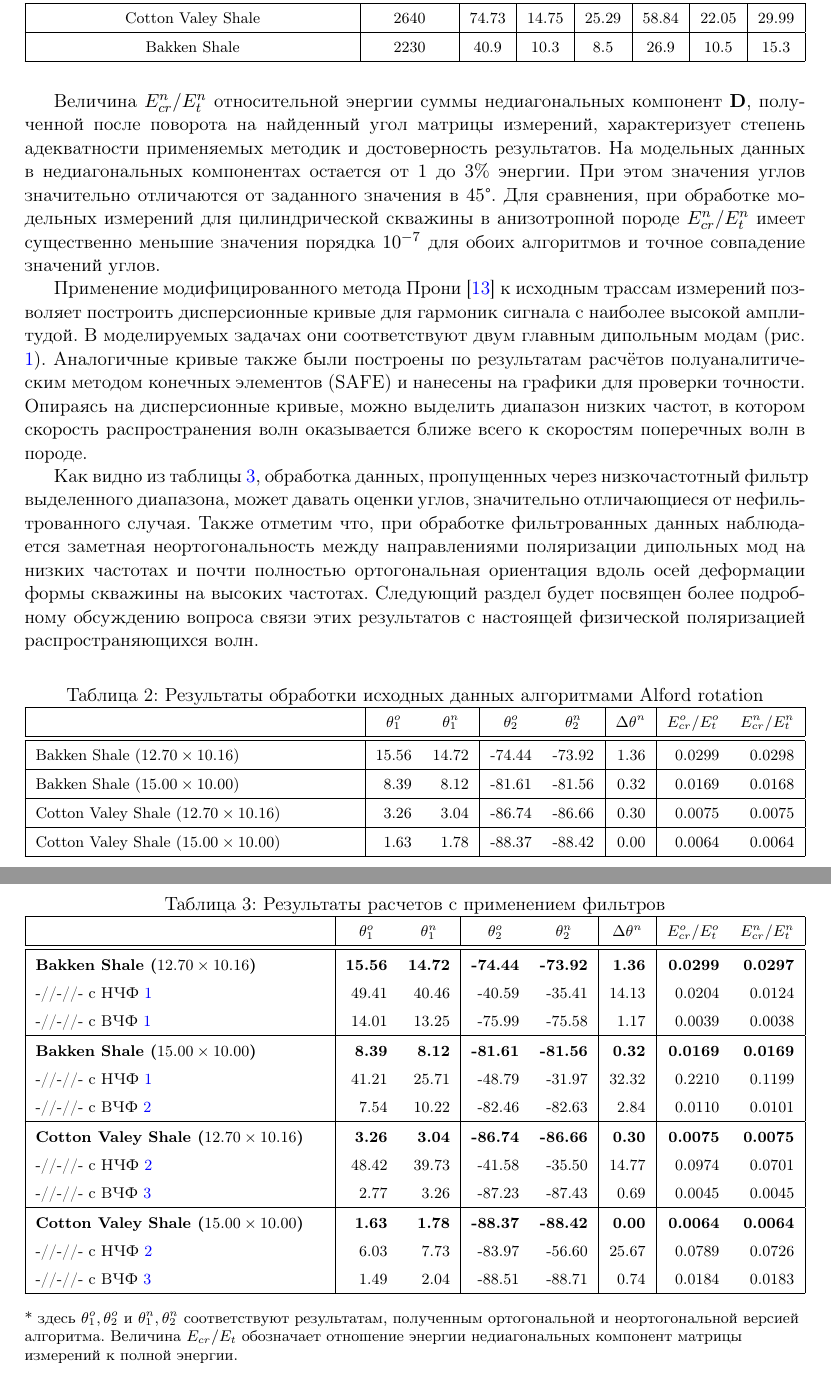
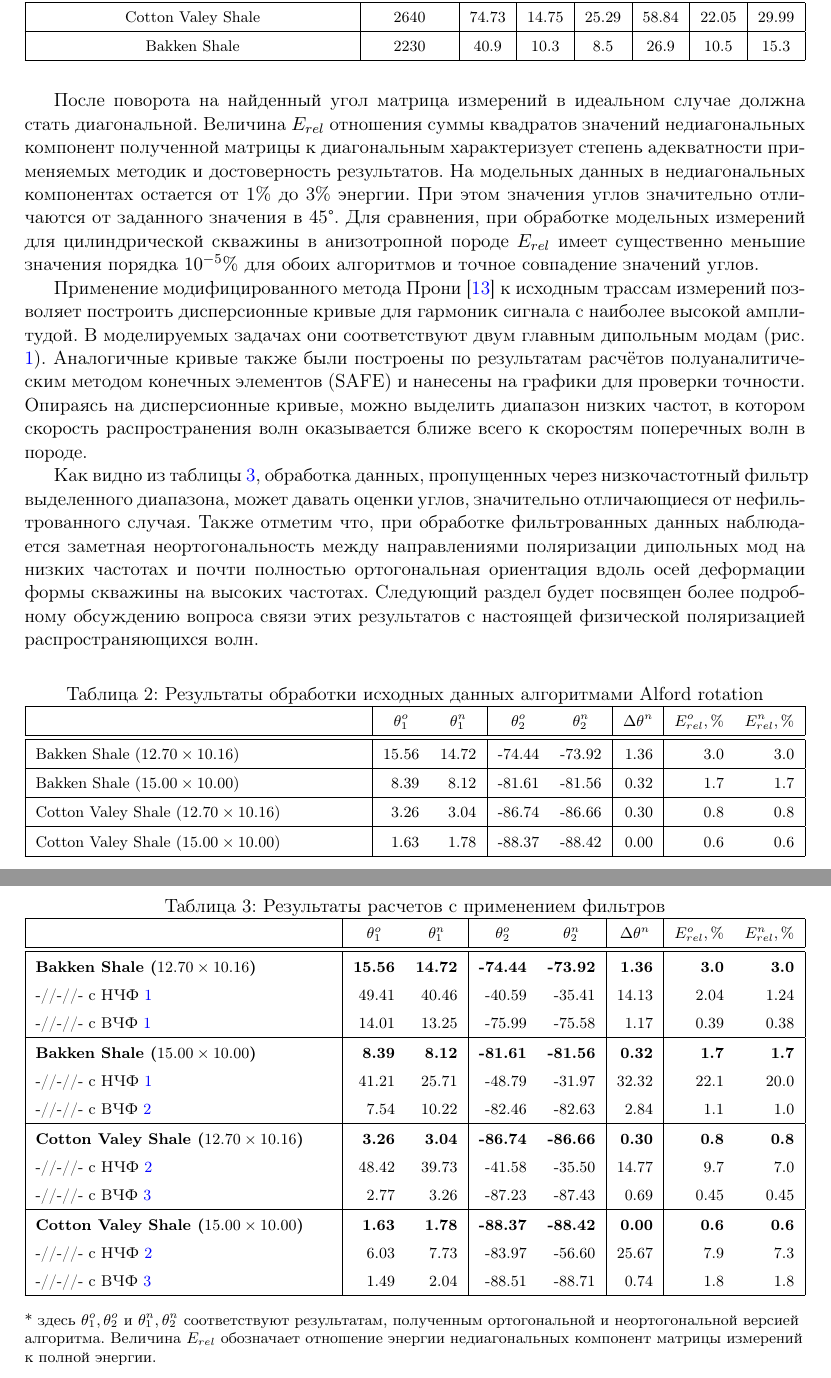
Before and after one commit to strateg-mipt/nonorthogonal_alford_art_rus, a LaTeX document (nonorthogonal_alford.tex): two parts of pages 5 and 6 of 10, joined at a grey line, cut so that both start at the same text. The pictures show the PDF file nonorthogonal_alford.pdf that the author committed with the source.

Commit message:
Yet another corrections by IS

```diff
--- a/nonorthogonal_alford.tex
+++ b/nonorthogonal_alford.tex
@@ -205,7 +196,7 @@ $$
 %\renewcommand{\arraystretch}{1.0}
 %\end{table}
 
-Величина $E_{cr}^n/E_{t}^n$ относительной энергии суммы недиагональных компонент $\mathbf{D}$, полученной после поворота на найденный угол матрицы измерений, характеризует степень адекватности применяемых методик и достоверность результатов. На модельных данных в недиагональных компонентах остается от 1 до 3\% энергии. При этом значения углов значительно отличаются от заданного значения в 45\textdegree. Для сравнения, при обработке модельных измерений для цилиндрической скважины в анизотропной породе $E_{cr}^n/E_{t}^n$ имеет существенно меньшие значения порядка $10^{-7}$ для обоих алгоритмов и точное совпадение значений углов.
+После поворота на найденный угол матрица измерений в идеальном случае должна стать диагональной. Величина $E_{rel}$ отношения суммы квадратов значений недиагональных компонент полученной матрицы к диагональным характеризует степень адекватности применяемых методик и достоверность результатов. На модельных данных в недиагональных компонентах остается от 1\% до 3\% энергии. При этом значения углов значительно отличаются от заданного значения в 45\textdegree. Для сравнения, при обработке модельных измерений для цилиндрической скважины в анизотропной породе $E_{rel}$ имеет существенно меньшие значения порядка $10^{-5}\%$ для обоих алгоритмов и точное совпадение значений углов.
 
 Применение модифицированного метода Прони \cite{Ekstrom1995} к исходным трассам измерений позволяет построить дисперсионные кривые для гармоник сигнала с наиболее высокой амплитудой. В моделируемых задачах они соответствуют двум главным дипольным модам (рис. \ref{fig:disp_curves_all}). Аналогичные кривые также были построены по результатам расчётов полуаналитическим методом конечных элементов (SAFE) и нанесены на графики для проверки точности. Опираясь на дисперсионные кривые, можно выделить диапазон низких частот, в котором скорость распространения волн оказывается ближе всего к скоростям поперечных волн в породе.
 
@@ -218,15 +209,15 @@ $$
 \renewcommand{\arraystretch}{1.5}
 \begin{tabularx}{\textwidth}{|X|rr|rr|r|rr|}
 \hline
-				&\multicolumn{1}{c}{$\theta_1^o$} & \multicolumn{1}{c|}{$\theta_1^n$} & \multicolumn{1}{c}{$\theta_2^o$} & \multicolumn{1}{c|}{$\theta_2^n$} & \multicolumn{1}{c|}{$\Delta\theta^n$}& \multicolumn{1}{c}{$E_{cr}^o/E_{t}^o$} & \multicolumn{1}{c|}{$E_{cr}^n/E_{t}^n$} \\ \hline
-\hline Bakken Shale ($12.70 \times 10.16$) & 15.56 & 14.72 & -74.44 & -73.92  & 1.36  & 0.0299 & 0.0298 \\
-\hline Bakken Shale ($15.00 \times 10.00$) & 8.39 & 8.12 & -81.61 & -81.56 & 0.32 & 0.0169 & 0.0168 \\
-\hline Cotton Valey Shale ($12.70 \times 10.16$) & 3.26 & 3.04 & -86.74 & -86.66  & 0.30 & 0.0075 & 0.0075 \\
-\hline Cotton Valey Shale ($15.00 \times 10.00$) & 1.63 & 1.78 & -88.37 & -88.42  & 0.00  & 0.0064 & 0.0064 \\
+				&\multicolumn{1}{c}{$\theta_1^o$} & \multicolumn{1}{c|}{$\theta_1^n$} & \multicolumn{1}{c}{$\theta_2^o$} & \multicolumn{1}{c|}{$\theta_2^n$} & \multicolumn{1}{c|}{$\Delta\theta^n$}& \multicolumn{1}{c}{$E_{rel}^o, \%$} & \multicolumn{1}{c|}{$E_{rel}^n, \%$} \\ \hline
+\hline Bakken Shale ($12.70 \times 10.16$) & 15.56 & 14.72 & -74.44 & -73.92  & 1.36  & 3.0 & 3.0 \\
+\hline Bakken Shale ($15.00 \times 10.00$) & 8.39 & 8.12 & -81.61 & -81.56 & 0.32 & 1.7 & 1.7 \\
+\hline Cotton Valey Shale ($12.70 \times 10.16$) & 3.26 & 3.04 & -86.74 & -86.66  & 0.30 & 0.8 & 0.8 \\
+\hline Cotton Valey Shale ($15.00 \times 10.00$) & 1.63 & 1.78 & -88.37 & -88.42  & 0.00  & 0.6 & 0.6 \\
  	   \hline
 \end{tabularx}
 \begin{flushleft}
-* здесь $\theta_1^o,\theta_2^o$ и $\theta_1^n,\theta_2^n$ соответствуют результатам, полученным ортогональной и неортогональной версией алгоритма. Величина $E_{cr}/E_{t}$ обозначает отношение энергии недиагональных компонент матрицы измерений к полной энергии.
+* здесь $\theta_1^o,\theta_2^o$ и $\theta_1^n,\theta_2^n$ соответствуют результатам, полученным ортогональной и неортогональной версией алгоритма. Величина $E_{rel}$ обозначает отношение энергии недиагональных компонент матрицы измерений к полной энергии.
 \end{flushleft}
 \label{tab:std_process_results}
 \renewcommand{\arraystretch}{1.0}
@@ -239,16 +230,4 @@ $$
 \renewcommand{\arraystretch}{1.5}
 \begin{tabularx}{\textwidth}{|X|rr|rr|r|rr|}
 \hline
-				&\multicolumn{1}{c}{$\theta_1^o$} & \multicolumn{1}{c|}{$\theta_1^n$} & \multicolumn{1}{c}{$\theta_2^o$} & \multicolumn{1}{c|}{$\theta_2^n$} & \multicolumn{1}{c|}{$\Delta\theta^n$}& \multicolumn{1}{c}{$E_{cr}^o/E_{t}^o$} & \multicolumn{1}{c|}{$E_{cr}^n/E_{t}^n$} \\ \hline
-\hline	\textbf{Bakken Shale ($12.70 \times 10.16$)} & \textbf{15.56} & \textbf{14.72} & \textbf{-74.44}  & \textbf{-73.92}  & \textbf{1.36}  & \textbf{0.0299} & \textbf{0.0297} \\
-		-//-//- с НЧФ \ref{lffnum: 3} & 49.41 & 40.46 & -40.59 & -35.41  & 14.13 & 0.0204 & 0.0124\\
-		-//-//- с ВЧФ \ref{hffnum: 1} & 14.01 & 13.25 & -75.99 & -75.58  & 1.17 & 0.0039 & 0.0038\\
-\hline	\textbf{Bakken Shale ($15.00 \times 10.00$)} & \textbf{8.39} & \textbf{8.12} & \textbf{-81.61}  & \textbf{-81.56} & \textbf{0.32}  & \textbf{0.0169} & \textbf{0.0169} \\
-		-//-//- с НЧФ \ref{lffnum: 3} & 41.21 & 25.71 & -48.79 & -31.97  & 32.32 & 0.2210 & 0.1199\\
-		-//-//- с ВЧФ \ref{hffnum: 2} & 7.54 & 10.22 & -82.46 & -82.63  & 2.84 & 0.0110 & 0.0101\\
-\hline	\textbf{Cotton Valey Shale ($12.70 \times 10.16$)} & \textbf{3.26} & \textbf{3.04} & \textbf{-86.74}  & \textbf{-86.66}  & \textbf{0.30}  & \textbf{0.0075} & \textbf{0.0075}\\
-		-//-//- с НЧФ \ref{lffnum: 4} & 48.42 & 39.73 & -41.58 & -35.50  & 14.77  & 0.0974 & 0.0701 \\
-		-//-//- с ВЧФ \ref{hffnum: 3} & 2.77 & 3.26 & -87.23 & -87.43  & 0.69  & 0.0045 & 0.0045\\
-\hline	\textbf{Cotton Valey Shale ($15.00 \times 10.00$)} & \textbf{1.63} & \textbf{1.78} & \textbf{-88.37}  & \textbf{-88.42}  & \textbf{0.00}  & \textbf{0.0064} & \textbf{0.0064} \\
-		-//-//- с НЧФ \ref{lffnum: 4} & 6.03 & 7.73 & -83.97 & -56.60  & 25.67  & 0.0789 & 0.0726 \\
-		-//-//- с ВЧФ \ref{hffnum: 3} & 1.49 & 2.04 & -88.51 & -88.71  & 0.74  & 0.0184 & 0.0183\\
+				&\multicolumn{1}{c}{$\theta_1^o$} & \multicolumn{1}{c|}{$\theta_1^n$} & \multicolumn{1}{c}{$\theta_2^o$} & \multicolumn{1}{c|}{$\theta_2^n$} & \multicolumn{1}{c|}{$\Delta\theta^n$}& \multicolumn{1}{c}{$E_{rel}^o, \%$} & \multicolumn{1}{c|}{$E_{rel}^n, \%$} \\ \hline
@@ -255,7 +237,16 @@ $$
+\hline	\textbf{Bakken Shale ($15.00 \times 10.00$)} & \textbf{8.39} & \textbf{8.12} & \textbf{-81.61}  & \textbf{-81.56} & \textbf{0.32}  & \textbf{1.7} & \textbf{1.7} \\
+		-//-//- с НЧФ \ref{lffnum: 3} & 41.21 & 25.71 & -48.79 & -31.97  & 32.32 & 22.1 & 20.0\\
+		-//-//- с ВЧФ \ref{hffnum: 2} & 7.54 & 10.22 & -82.46 & -82.63  & 2.84 & 1.1 & 1.0\\
+\hline	\textbf{Cotton Valey Shale ($12.70 \times 10.16$)} & \textbf{3.26} & \textbf{3.04} & \textbf{-86.74}  & \textbf{-86.66}  & \textbf{0.30}  & \textbf{0.8} & \textbf{0.8}\\
+		-//-//- с НЧФ \ref{lffnum: 4} & 48.42 & 39.73 & -41.58 & -35.50  & 14.77  & 9.7 & 7.0 \\
+		-//-//- с ВЧФ \ref{hffnum: 3} & 2.77 & 3.26 & -87.23 & -87.43  & 0.69  & 0.45 & 0.45\\
+\hline	\textbf{Cotton Valey Shale ($15.00 \times 10.00$)} & \textbf{1.63} & \textbf{1.78} & \textbf{-88.37}  & \textbf{-88.42}  & \textbf{0.00}  & \textbf{0.6} & \textbf{0.6} \\
+		-//-//- с НЧФ \ref{lffnum: 4} & 6.03 & 7.73 & -83.97 & -56.60  & 25.67  & 7.9 & 7.3 \\
+		-//-//- с ВЧФ \ref{hffnum: 3} & 1.49 & 2.04 & -88.51 & -88.71  & 0.74  & 1.8 & 1.8\\
 \hline
 \end{tabularx}
 \begin{flushleft}
-* здесь $\theta_1^o,\theta_2^o$ и $\theta_1^n,\theta_2^n$ соответствуют результатам, полученным ортогональной и неортогональной версией алгоритма. Величина $E_{cr}/E_{t}$ обозначает отношение энергии недиагональных компонент матрицы измерений к полной энергии.
+* здесь $\theta_1^o,\theta_2^o$ и $\theta_1^n,\theta_2^n$ соответствуют результатам, полученным ортогональной и неортогональной версией алгоритма. Величина $E_{rel}$ обозначает отношение энергии недиагональных компонент матрицы измерений к полной энергии.
 \end{flushleft}
 \label{tab:filter_process_results}
 \renewcommand{\arraystretch}{1.0}
```
Also changed, not shown: nonorthogonal_alford.pdf, nonorthogonal_alford.tex (26 more changed lines).
